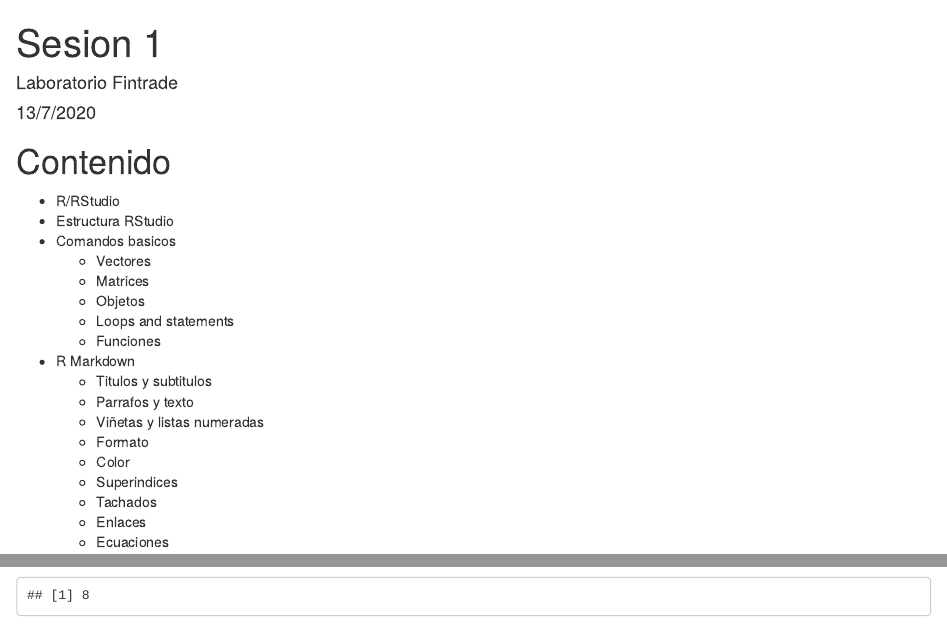
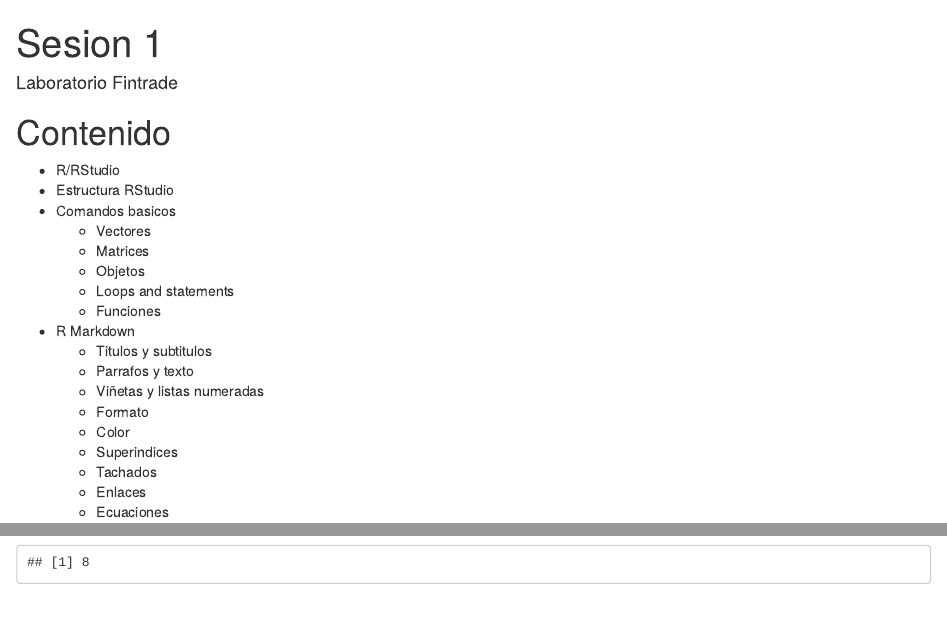
Before and after one commit to carolina-lab/Curso-R-Basico, an R Markdown document (Codigos/Sesion 1.Rmd): the page in a window 1100 px wide, from its top, and a second part further down, joined at a grey line. Rendered offline with R 4.5, knitr and Pandoc, with nearby package versions; code that draws random numbers runs with fixed seeds of ours.

Commit message:
Update Sesion 1.Rmd

```diff
--- a/Codigos/Sesion 1.Rmd
+++ b/Codigos/Sesion 1.Rmd
@@ -1,7 +1,7 @@
 ---
 title: "Sesion 1"
 author: "Laboratorio Fintrade"
-date: "13/7/2020"
+
 output: html_document
 ---
 
```
